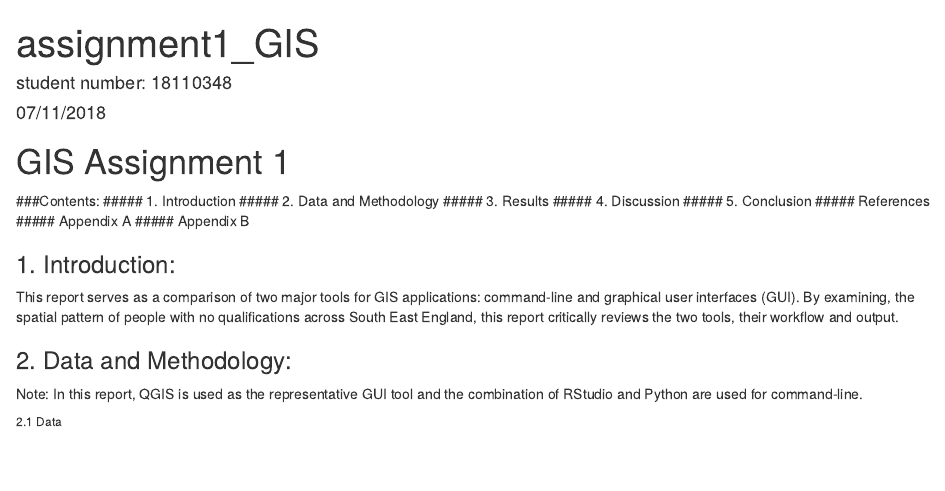
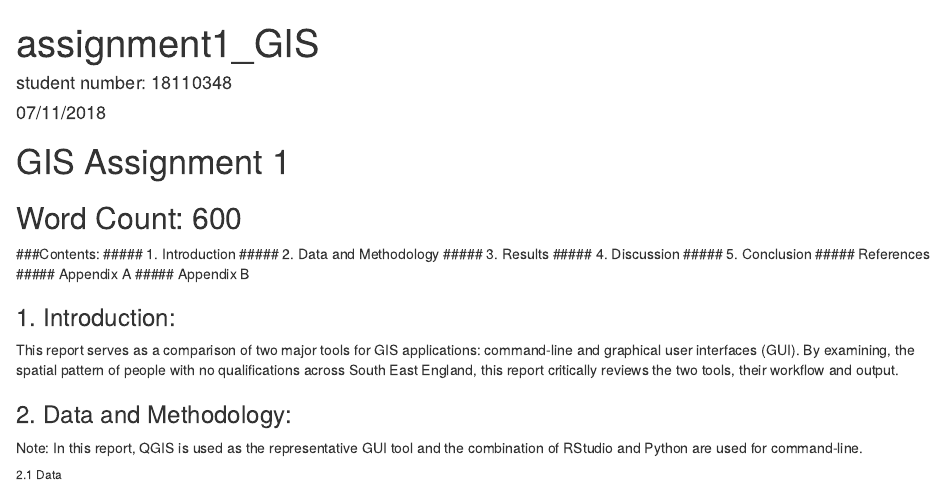
Before and after one commit to Thomasjkeel/AssessmentPart1, an R Markdown document (AssessmentPart1.Rmd): the page in a window 1100 px wide, from its top. Rendered offline with R 4.5, knitr and Pandoc, with nearby package versions; some code elsewhere in the file could not run offline.

Commit message:
add word count

````diff
--- a/AssessmentPart1.Rmd
+++ b/AssessmentPart1.Rmd
@@ -12,6 +12,7 @@ knitr::opts_chunk$set(echo = TRUE)
 ```
 
 # GIS Assignment 1
+## Word Count: 600
 
 ###Contents:
 ##### 1. Introduction
````
